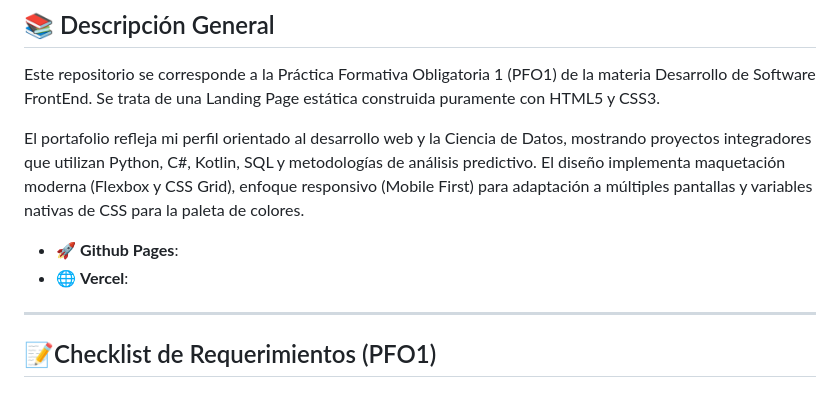
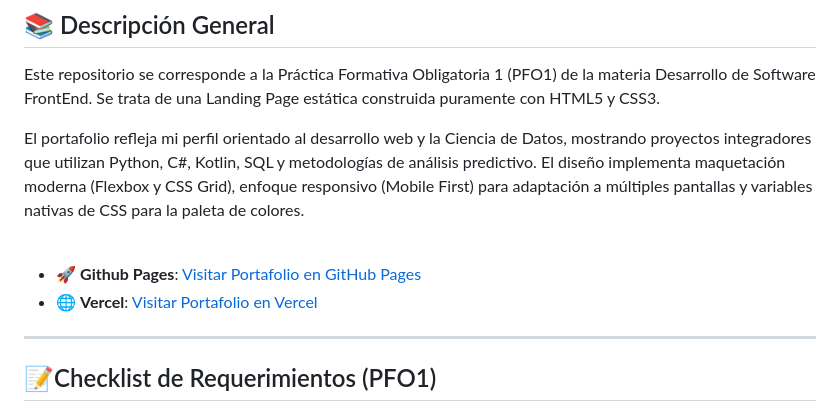
Before and after one commit to Aiello-M/FrontEnd-PFO1-Portafolio, a Markdown page: README.md, the part around the change. Rendered like a GitHub page.

Commit message:
Update README.md
Actualizar links de Github Pages y de Vercel

```diff
--- a/README.md
+++ b/README.md
@@ -15,8 +15,10 @@ Este repositorio se corresponde a la Práctica Formativa Obligatoria 1 (PFO1) de
 
 El portafolio refleja mi perfil orientado al desarrollo web y la Ciencia de Datos, mostrando proyectos integradores que utilizan Python, C#, Kotlin, SQL y metodologías de análisis predictivo. El diseño implementa maquetación moderna (Flexbox y CSS Grid), enfoque responsivo (Mobile First) para adaptación a múltiples pantallas y variables nativas de CSS para la paleta de colores.
 
-- 🚀 **Github Pages**:
-- 🌐 **Vercel**:
+<br/>
+
+- 🚀 **Github Pages**: [Visitar Portafolio en GitHub Pages](https://Aiello-M.github.io/FrontEnd-PFO1-Portafolio/)
+- 🌐 **Vercel**: [Visitar Portafolio en Vercel](https://front-end-pfo-1-portafolio.vercel.app/)
 
 ---
 
```
